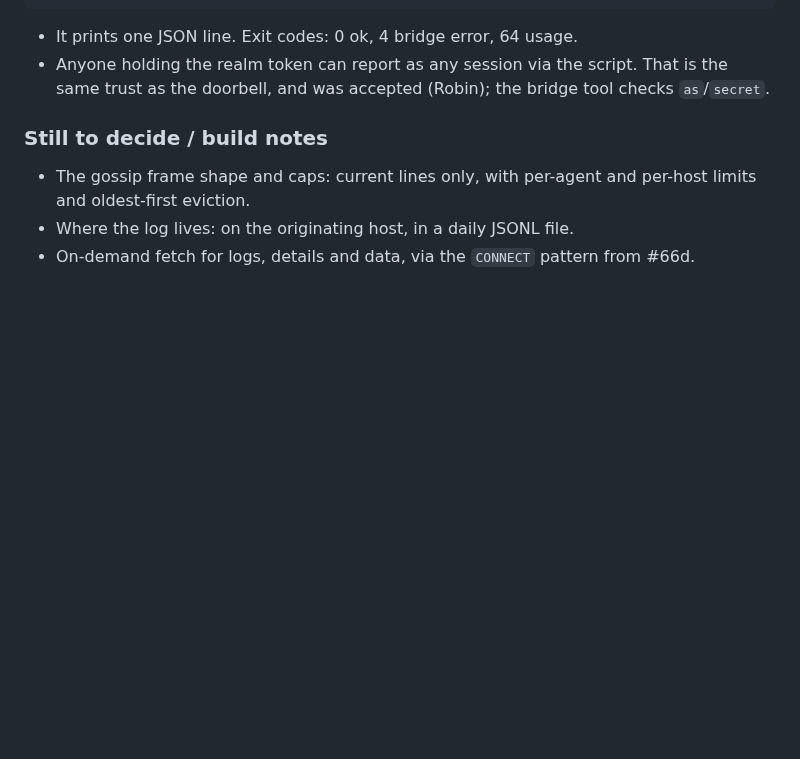
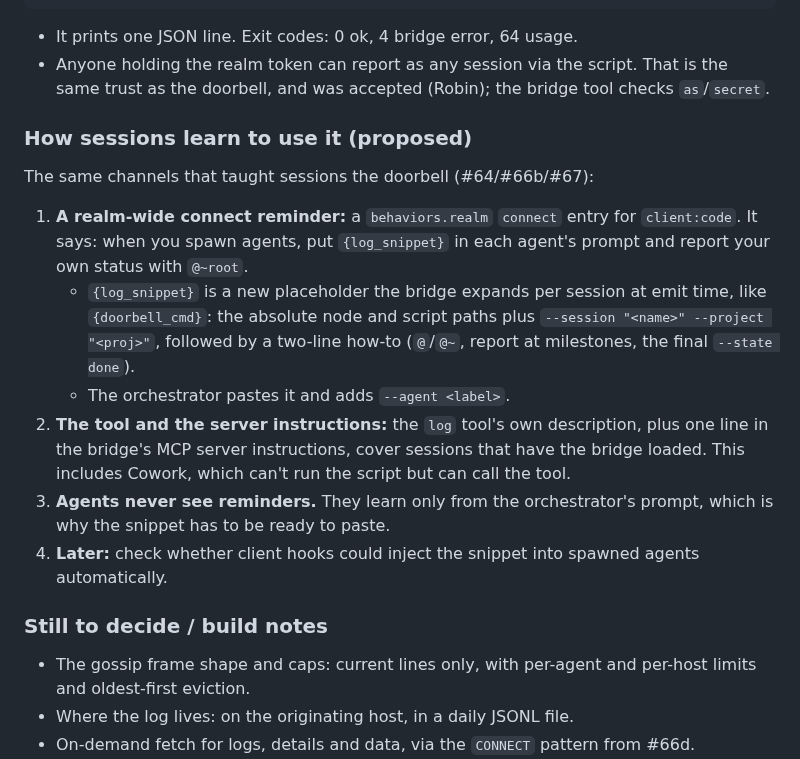
Before and after one commit to project-x51/Ai-MCP-Bridge, a Markdown page: docs/issues.md, the part around the change. Rendered like a GitHub page; blank space fills up the shorter version.

Commit message:
Docs: #70 — how sessions learn the log call (connect reminder + {log_snippet} placeholder)
Co-Authored-By: Claude Opus 5.5 <noreply@anthropic.com>

```diff
--- a/docs/issues.md
+++ b/docs/issues.md
@@ -234,6 +234,21 @@ node aimb-log.mjs --session <name> [--project P] [--agent <label>] [--ctx "@~Ctx
 - It prints one JSON line. Exit codes: 0 ok, 4 bridge error, 64 usage.
 - Anyone holding the realm token can report as any session via the script. That is the same trust as the doorbell,
   and was accepted (Robin); the bridge tool checks `as`/`secret`.
+
+### How sessions learn to use it (proposed)
+The same channels that taught sessions the doorbell (#64/#66b/#67):
+1. **A realm-wide connect reminder:** a `behaviors.realm` `connect` entry for `client:code`. It says: when you spawn
+   agents, put `{log_snippet}` in each agent's prompt and report your own status with `@~root`.
+   - `{log_snippet}` is a new placeholder the bridge expands per session at emit time, like `{doorbell_cmd}`: the
+     absolute node and script paths plus `--session "<name>" --project "<proj>"`, followed by a two-line how-to
+     (`@`/`@~`, report at milestones, the final `--state done`).
+   - The orchestrator pastes it and adds `--agent <label>`.
+2. **The tool and the server instructions:** the `log` tool's own description, plus one line in the bridge's MCP
+   server instructions, cover sessions that have the bridge loaded. This includes Cowork, which can't run the script
+   but can call the tool.
+3. **Agents never see reminders.** They learn only from the orchestrator's prompt, which is why the snippet has to be
+   ready to paste.
+4. **Later:** check whether client hooks could inject the snippet into spawned agents automatically.
 
 ### Still to decide / build notes
 - The gossip frame shape and caps: current lines only, with per-agent and per-host limits and oldest-first eviction.
```
